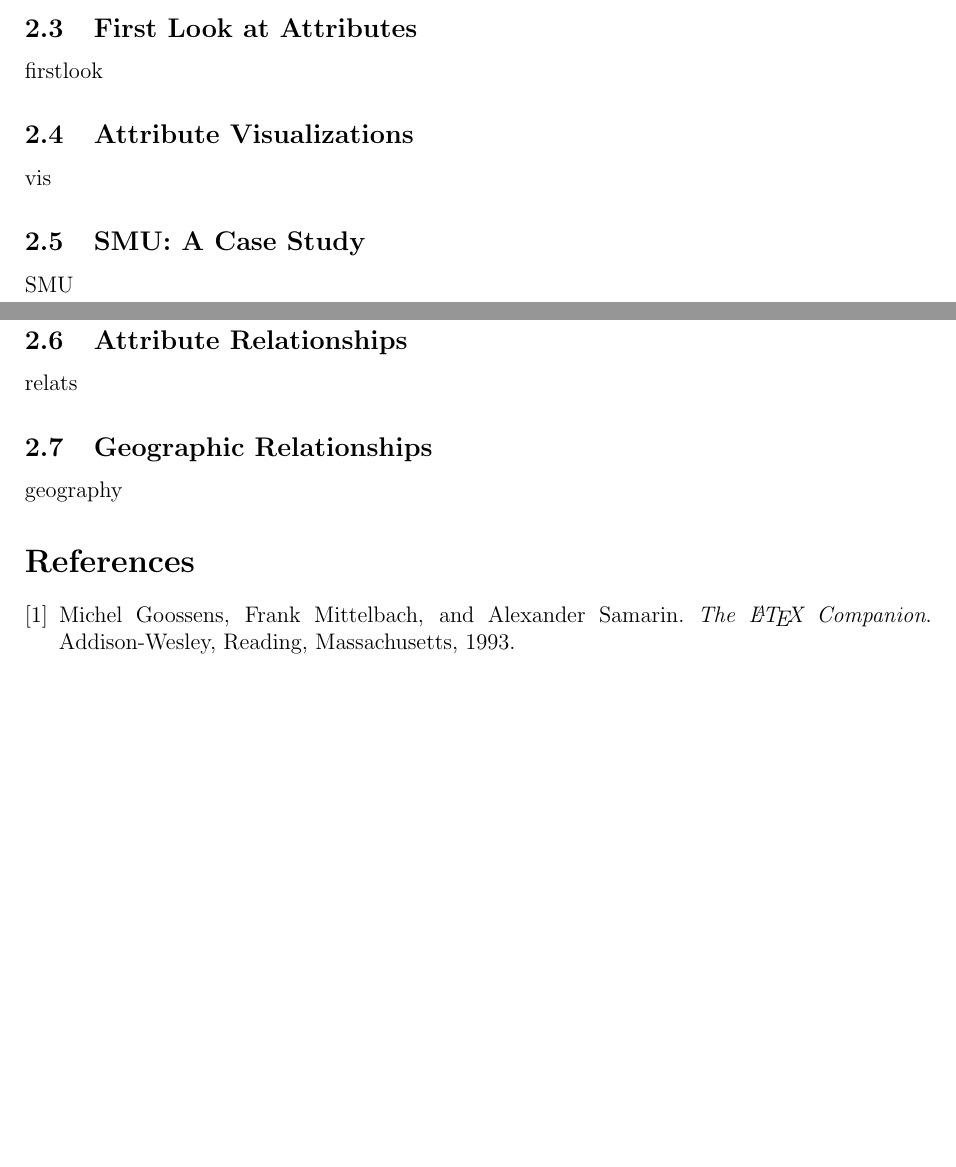
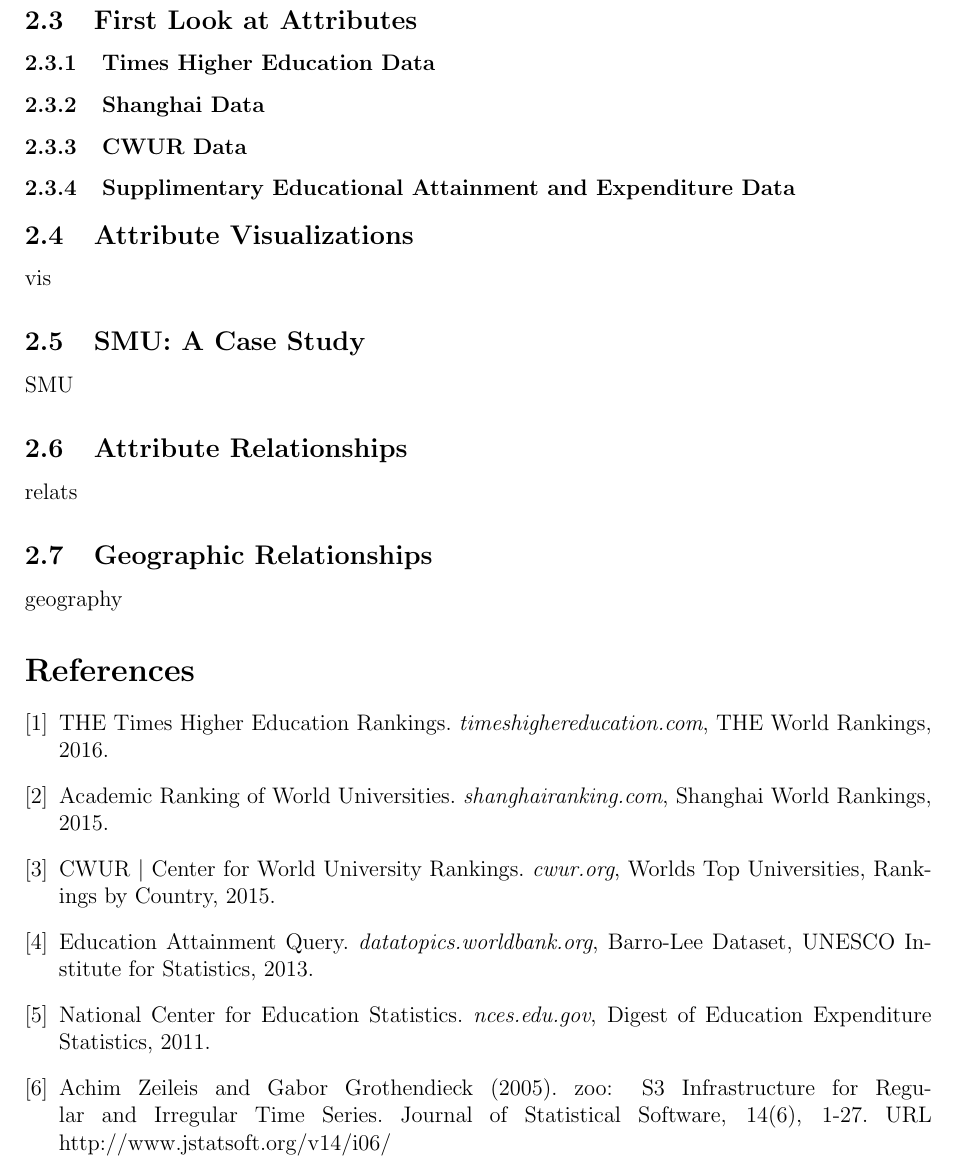
Before and after one commit to ianjjohnson/DataMining, a LaTeX document (Project1/Project1.tex): two parts of pages 6 and 7 of 7 before the commit and part of page 7 of 7 after it, the two joined at a grey line, cut so that both start at the same text, the shorter picture padded with empty space. The pictures show the PDF file Project1/Project1.pdf that the author committed with the source.

Commit message:
Add refs

```diff
--- a/Project1/Project1.tex
+++ b/Project1/Project1.tex
@@ -155,7 +155,10 @@ The Expenditure dataset has a number of missing-data related issues:
 \end{itemize}
 
 \subsection{First Look at Attributes}
-firstlook
+\subsubsection{Times Higher Education Data}
+\subsubsection{Shanghai Data}
+\subsubsection{CWUR Data}
+\subsubsection{Supplimentary Educational Attainment and Expenditure Data}
 
 \subsection{Attribute Visualizations}
 vis
@@ -169,17 +172,20 @@ relats
 \subsection{Geographic Relationships}
 geography
 
+\begin{thebibliography}{9}
 
-\begin{thebibliography}{9}
-\bibitem{latexcompanion}
-Michel Goossens, Frank Mittelbach, and Alexander Samarin.
-\textit{The \LaTeX\ Companion}.
-Addison-Wesley, Reading, Massachusetts, 1993.
+\bibitem{times} THE Times Higher Education Rankings. \textit{timeshighereducation.com}, THE World Rankings, 2016.
+\bibitem{shanghai} Academic Ranking of World Universities. \textit{shanghairanking.com}, Shanghai World Rankings, 2015.
+\bibitem{cwur} CWUR | Center for World University Rankings. \textit{cwur.org}, Worlds Top Universities, Rankings by Country, 2015.
+\bibitem{attainment} Education Attainment Query. \textit{datatopics.worldbank.org}, Barro-Lee Dataset, UNESCO Institute for Statistics, 2013.
+\bibitem{expenditure} National Center for Education Statistics. \textit{nces.edu.gov}, Digest of Education Expenditure Statistics, 2011.
+\bibitem{zoo} Achim Zeileis and Gabor Grothendieck (2005). zoo: S3 Infrastructure for Regular and Irregular Time Series. Journal of Statistical Software,
+  14(6), 1-27. URL http://www.jstatsoft.org/v14/i06/
 \end{thebibliography}
-
 
 \end{document}
 
 
+
 %Notes: https://gist.github.com/cdesante/4252133 for mapping USA
 %Data Source: https://www.kaggle.com/mylesoneill/world-university-rankings
```
Also changed, not shown: Project1/Project1-concordance.tex (deleted, +0 -2 lines), Project1/Project1.pdf, Project1/Project1.tex (14 more changed lines), 4 other files.
